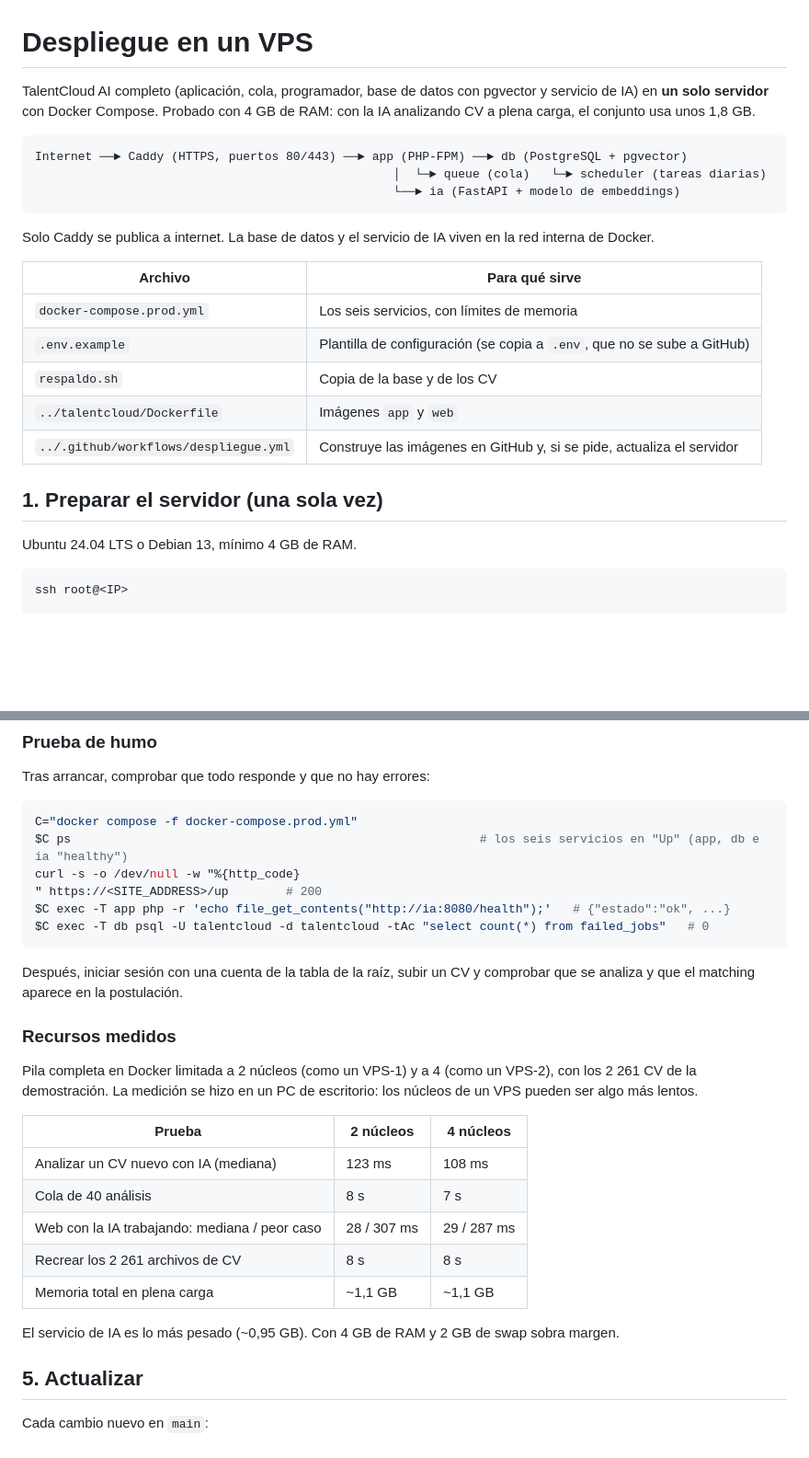
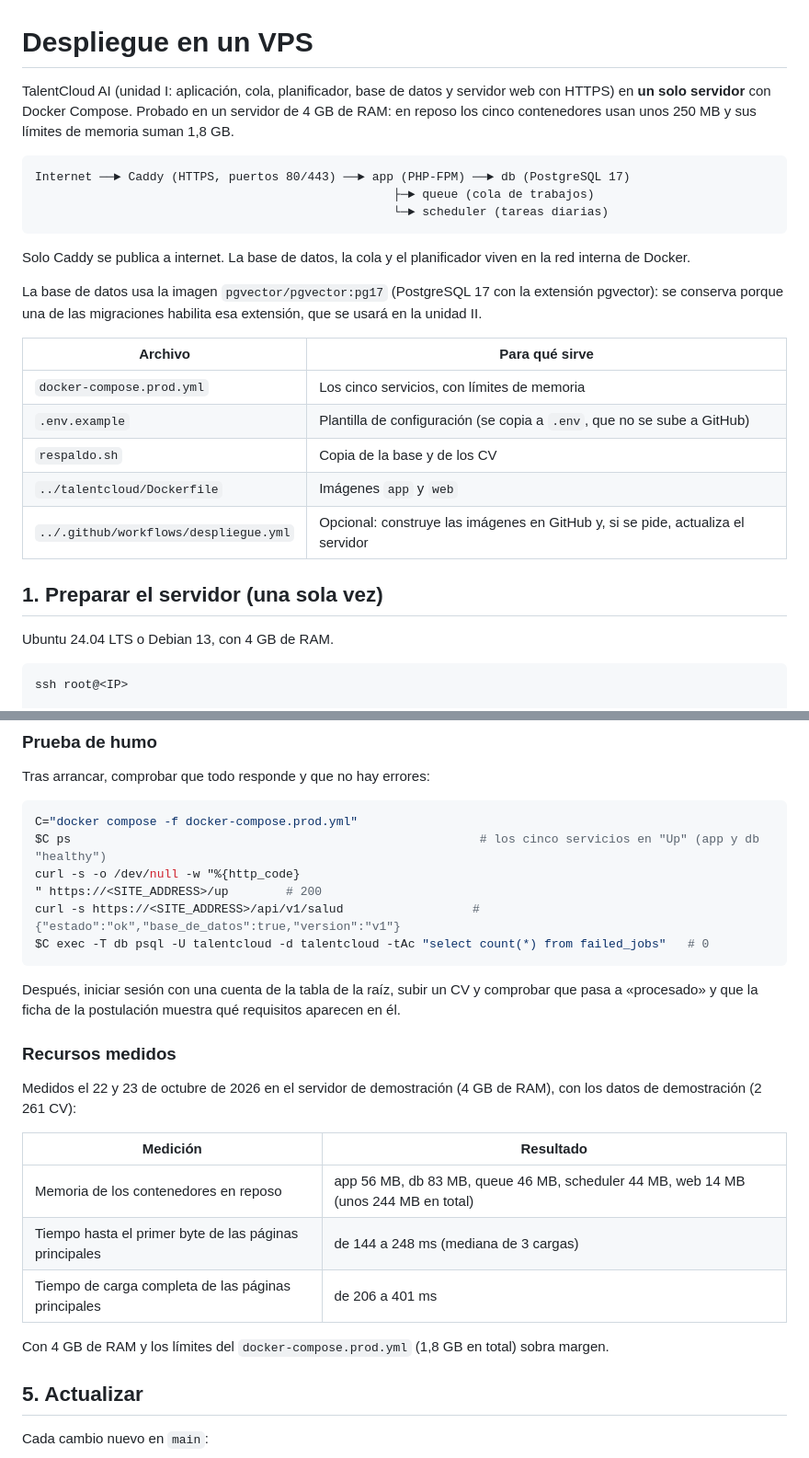
Before and after one commit to cesarpolowork2026-og/talentcloud-ai, a Markdown page: deploy/README.md, 2 parts joined by grey strips. Shown at 92% size. Drawn GitHub-style; blank space fills up the shorter version.

````diff
--- a/deploy/README.md
+++ b/deploy/README.md
@@ -1,26 +1,28 @@
 # Despliegue en un VPS
 
-TalentCloud AI completo (aplicación, cola, programador, base de datos con pgvector y servicio de IA) en **un solo servidor** con Docker Compose. Probado con 4 GB de RAM: con la IA analizando CV a plena carga, el conjunto usa unos 1,8 GB.
+TalentCloud AI (unidad I: aplicación, cola, planificador, base de datos y servidor web con HTTPS) en **un solo servidor** con Docker Compose. Probado en un servidor de 4 GB de RAM: en reposo los cinco contenedores usan unos 250 MB y sus límites de memoria suman 1,8 GB.
 
 ```
-Internet ──► Caddy (HTTPS, puertos 80/443) ──► app (PHP-FPM) ──► db (PostgreSQL + pgvector)
-                                                  │  └─► queue (cola)   └─► scheduler (tareas diarias)
-                                                  └──► ia (FastAPI + modelo de embeddings)
+Internet ──► Caddy (HTTPS, puertos 80/443) ──► app (PHP-FPM) ──► db (PostgreSQL 17)
+                                                  ├─► queue (cola de trabajos)
+                                                  └─► scheduler (tareas diarias)
 ```
 
-Solo Caddy se publica a internet. La base de datos y el servicio de IA viven en la red interna de Docker.
+Solo Caddy se publica a internet. La base de datos, la cola y el planificador viven en la red interna de Docker.
+
+La base de datos usa la imagen `pgvector/pgvector:pg17` (PostgreSQL 17 con la extensión pgvector): se conserva porque una de las migraciones habilita esa extensión, que se usará en la unidad II.
 
 | Archivo | Para qué sirve |
 | --- | --- |
-| `docker-compose.prod.yml` | Los seis servicios, con límites de memoria |
+| `docker-compose.prod.yml` | Los cinco servicios, con límites de memoria |
 | `.env.example` | Plantilla de configuración (se copia a `.env`, que no se sube a GitHub) |
 | `respaldo.sh` | Copia de la base y de los CV |
 | `../talentcloud/Dockerfile` | Imágenes `app` y `web` |
-| `../.github/workflows/despliegue.yml` | Construye las imágenes en GitHub y, si se pide, actualiza el servidor |
+| `../.github/workflows/despliegue.yml` | Opcional: construye las imágenes en GitHub y, si se pide, actualiza el servidor |
 
 ## 1. Preparar el servidor (una sola vez)
 
-Ubuntu 24.04 LTS o Debian 13, mínimo 4 GB de RAM.
+Ubuntu 24.04 LTS o Debian 13, con 4 GB de RAM.
 
 ```bash
 ssh root@<IP>
@@ -114,28 +124,26 @@ Tras arrancar, comprobar que todo responde y que no hay errores:
 
 ```bash
 C="docker compose -f docker-compose.prod.yml"
-$C ps                                                         # los seis servicios en "Up" (app, db e ia "healthy")
+$C ps                                                         # los cinco servicios en "Up" (app y db "healthy")
 curl -s -o /dev/null -w "%{http_code}
 " https://<SITE_ADDRESS>/up        # 200
-$C exec -T app php -r 'echo file_get_contents("http://ia:8080/health");'   # {"estado":"ok", ...}
+curl -s https://<SITE_ADDRESS>/api/v1/salud                  # {"estado":"ok","base_de_datos":true,"version":"v1"}
 $C exec -T db psql -U talentcloud -d talentcloud -tAc "select count(*) from failed_jobs"   # 0
 ```
 
-Después, iniciar sesión con una cuenta de la tabla de la raíz, subir un CV y comprobar que se analiza y que el matching aparece en la postulación.
+Después, iniciar sesión con una cuenta de la tabla de la raíz, subir un CV y comprobar que pasa a «procesado» y que la ficha de la postulación muestra qué requisitos aparecen en él.
 
 ### Recursos medidos
 
-Pila completa en Docker limitada a 2 núcleos (como un VPS-1) y a 4 (como un VPS-2), con los 2 261 CV de la demostración. La medición se hizo en un PC de escritorio: los núcleos de un VPS pueden ser algo más lentos.
+Medidos el 22 y 23 de octubre de 2026 en el servidor de demostración (4 GB de RAM), con los datos de demostración (2 261 CV):
 
-| Prueba | 2 núcleos | 4 núcleos |
-| --- | --- | --- |
-| Analizar un CV nuevo con IA (mediana) | 123 ms | 108 ms |
-| Cola de 40 análisis | 8 s | 7 s |
-| Web con la IA trabajando: mediana / peor caso | 28 / 307 ms | 29 / 287 ms |
-| Recrear los 2 261 archivos de CV | 8 s | 8 s |
-| Memoria total en plena carga | ~1,1 GB | ~1,1 GB |
+| Medición | Resultado |
+| --- | --- |
+| Memoria de los contenedores en reposo | app 56 MB, db 83 MB, queue 46 MB, scheduler 44 MB, web 14 MB (unos 244 MB en total) |
+| Tiempo hasta el primer byte de las páginas principales | de 144 a 248 ms (mediana de 3 cargas) |
+| Tiempo de carga completa de las páginas principales | de 206 a 401 ms |
 
-El servicio de IA es lo más pesado (~0,95 GB). Con 4 GB de RAM y 2 GB de swap sobra margen.
+Con 4 GB de RAM y los límites del `docker-compose.prod.yml` (1,8 GB en total) sobra margen.
 
 ## 5. Actualizar
 
````
Also changed, not shown: other parts of deploy/README.md (+13 -5 lines), README.md (+41 -33 lines).
